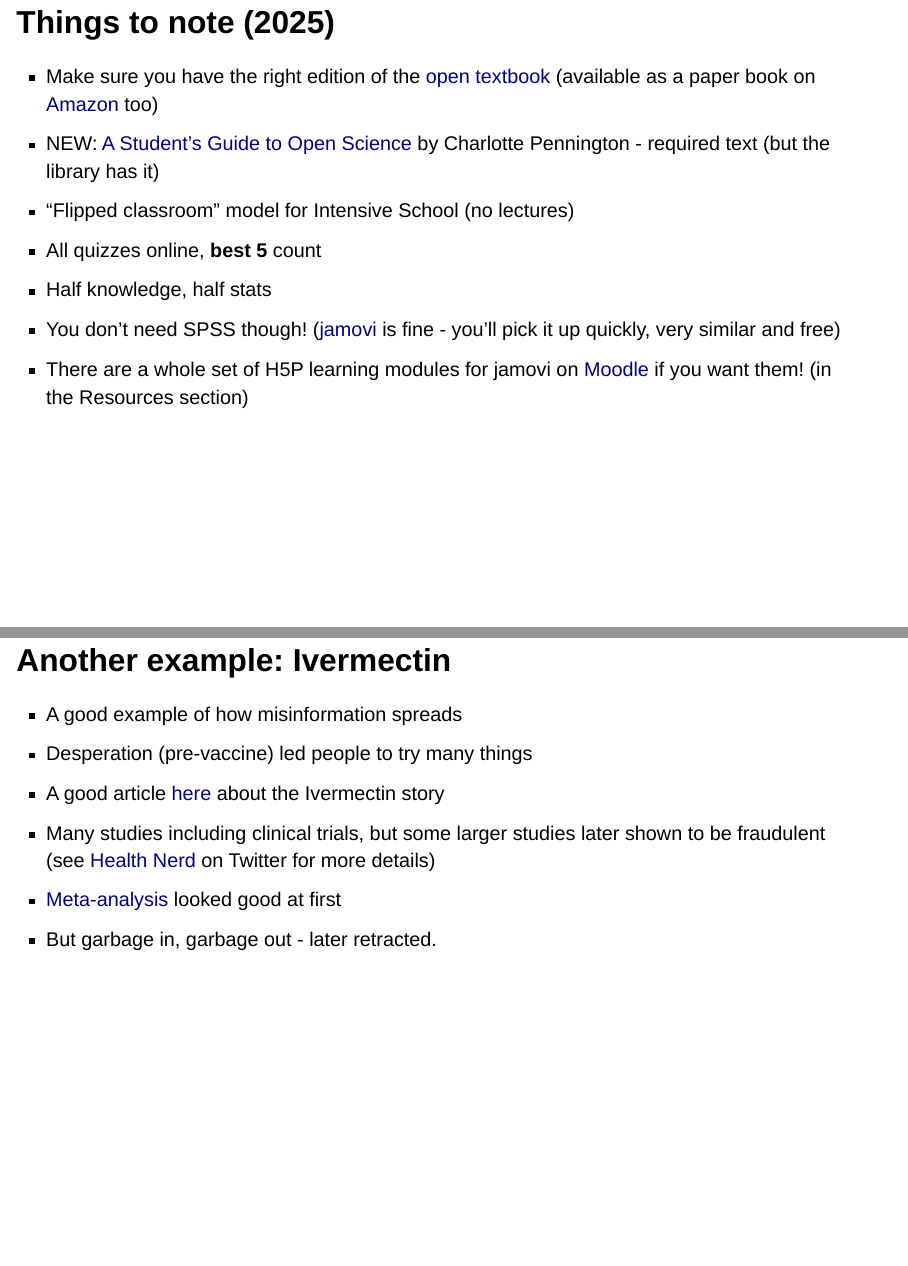
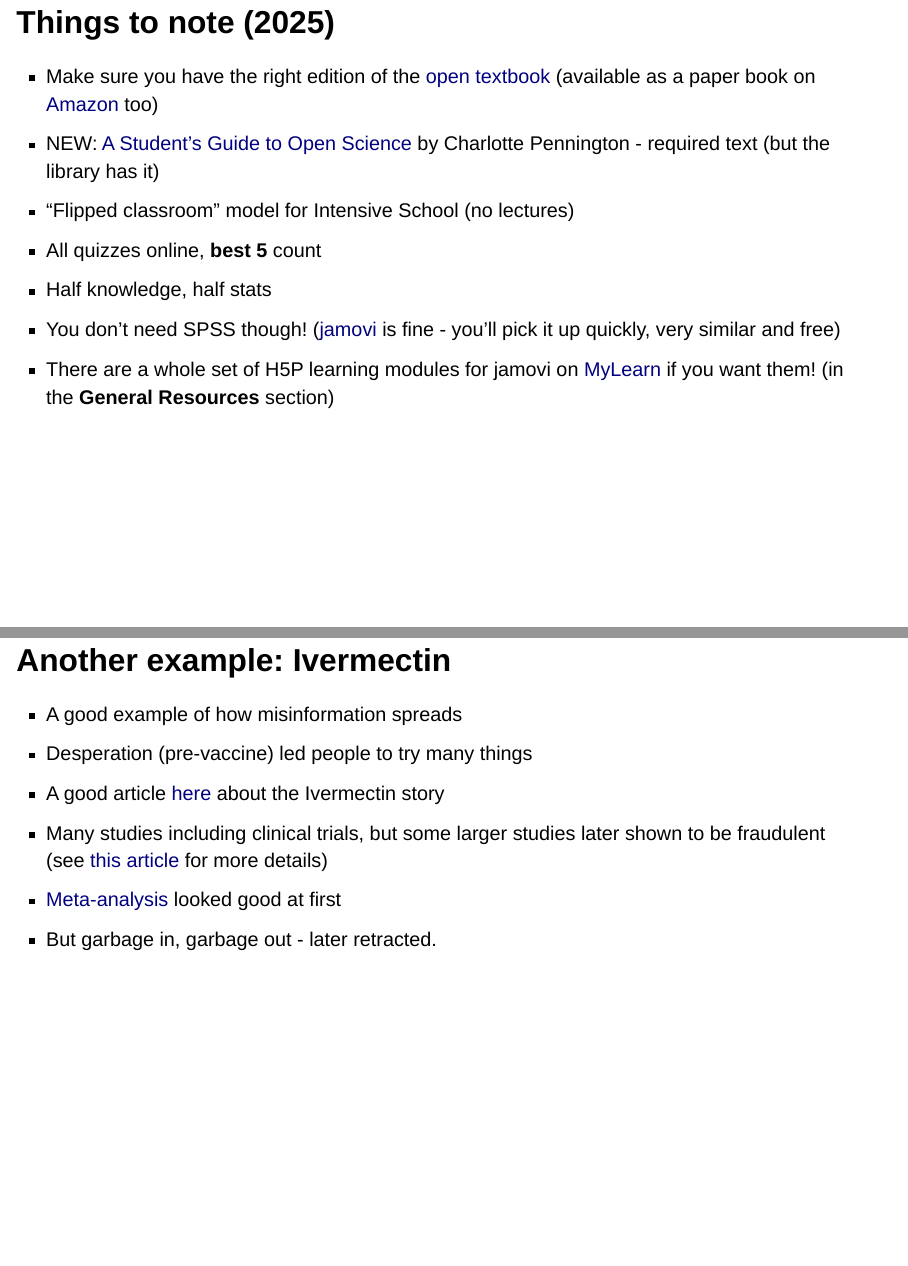
Before and after one commit to deborahapthorp/Lecture-1, a Quarto document (docs/index.qmd): pages 8 and 26 of 39, joined at a grey line. Rendered offline with R 4.5, knitr and Pandoc in place of Quarto, with nearby package versions; drawn as Slidy slides in place of the format the file asks for.

Commit message:
Updated links

```diff
--- a/docs/index.qmd
+++ b/docs/index.qmd
@@ -150,7 +150,7 @@ Most people find that extremely constructive as well, and you tend to get really
 -   All quizzes online, **best 5** count
 -   Half knowledge, half stats
 -   You don't need SPSS though! ([jamovi](https://www.jamovi.org/) is fine - you'll pick it up quickly, very similar and free)
--   There are a whole set of H5P learning modules for jamovi on [Moodle](https://moodle.une.edu.au/course/view.php?id=26434&section=2) if you want them! (in the Resources section)
+-   There are a whole set of H5P learning modules for jamovi on [MyLearn](https://mylearn.une.edu.au/course/section.php?id=454418#module-3141404) if you want them! (in the **General Resources** section)
 
 ::: notes
 Okay, so things to note for this year.  As I said, there's a new edition of the open textbook - newish  - but it's also available - the reason I chose this one is it's available as a paper book on Amazon.  That link here is to Amazon Australia.
@@ -167,7 +167,7 @@ And the other thing I really want you to know is you don't need SPSS for this co
 
 There's a couple of things that are slightly different, but I'll go through them with you today in the lecture.
 
-And also  I've made a whole set of H5P learning modules  which are on MyLearn and you can work through them. They've got little questions to test yourself. It's in the resources section. I spent quite a bit of time last year doing those, and then this year I've changed them over to a new set of exercises based on some data about people's reactions to climate change.  You can work through them many times as you like, and I hope you'll find them helpful as well. But I do feel free to use SPSS if you want.
+And also  I've made a whole set of H5P learning modules  which are on MyLearn and you can work through them. They've got little questions to test yourself. It's in the general resources section. I spent quite a bit of time last year doing those, and then this year I've changed them over to a new set of exercises based on some data about people's reactions to climate change.  You can work through them many times as you like, and I hope you'll find them helpful as well. But do feel free to use SPSS if you want.
 
  What I generally find is that people who are more uncertain about stats tend to want to stick with what they know.  And, when they eventually change over, they're like, why did I not use jamovi? It's  so much easier.  Another good reason for using SPSS might be that your supervisor wants you to - maybe you are doing your Honours project, and your supervisor strongly recommends that you use SPSS - there may be analyses that you're doing that aren't available in jamovi, for instance.  If you're doing anything with missing data replacement, that kind of complex thing, SPSS does do a lot  more of that stuff. So there are plenty of valid reasons for using SPSS and I don't want to totally diss it, but  even if you are doing that, you might want to try jamovi anyway, because you might find that you get more of an understanding of the underlying principles behind the stats. By using a program that's somewhat simpler or slightly different, it becomes less about using  SPSS and more about actually doing statistics.  Bearing that in mind, you can even use other programs like  PSPP, or you can use JASP or if you're really nerdy, you can use R.
 
@@ -389,7 +389,7 @@ Has published 3000 scientific articles. Cultivates politicians & created his own
 -   A good example of how misinformation spreads
 -   Desperation (pre-vaccine) led people to try many things
 -   A good article [here](https://www.sciencefriday.com/segments/ivermectin-misinformation/) about the Ivermectin story
--   Many studies including clinical trials, but some larger studies later shown to be fraudulent (see [Health Nerd](https://twitter.com/GidMK) on Twitter for more details)
+-   Many studies including clinical trials, but some larger studies later shown to be fraudulent (see [this article](https://www.bmj.com/content/377/bmj.o917) for more details)
 -   [Meta-analysis](https://www.researchsquare.com/article/rs-148845/v1) looked good at first
 -   But garbage in, garbage out - later retracted.
 
```
Also changed, not shown: docs/index.qmd (4 more changed lines), 1 other file.
